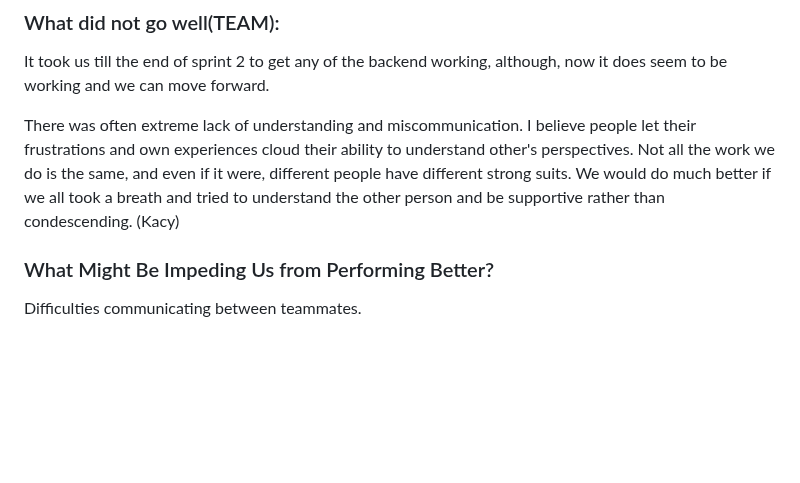
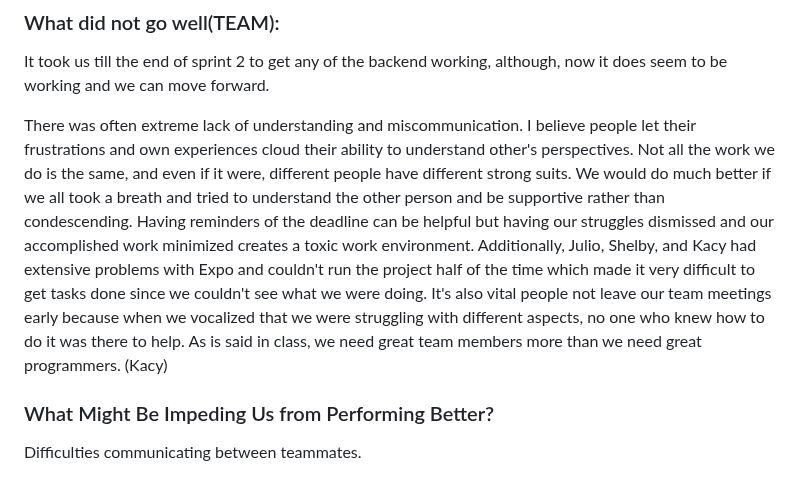
Before and after one commit to sc830/Hercules, a Markdown page: README.md, the part around the change. Drawn GitHub-style; blank space fills up the shorter version.

```diff
--- a/README.md
+++ b/README.md
@@ -468,9 +468,15 @@ but this happened to be when their work paid off so we could see the results of
 ### What did not go well(TEAM): ###
 It took us till the end of sprint 2 to get any of the backend working, although, now it does seem to be working and we can move forward.
 
+
 There was often extreme lack of understanding and miscommunication. I believe people let their frustrations and own experiences cloud
 their ability to understand other's perspectives. Not all the work we do is the same, and even if it were, different people have different strong suits.
-We would do much better if we all took a breath and tried to understand the other person and be supportive rather than condescending. (Kacy)
+We would do much better if we all took a breath and tried to understand the other person and be supportive rather than condescending.
+Having reminders of the deadline can be helpful but having our struggles dismissed and our accomplished work minimized creates a toxic work environment.
+Additionally, Julio, Shelby, and Kacy had extensive problems with Expo and couldn't run the project half of the time which made it very difficult to get
+tasks done since we couldn't see what we were doing. It's also vital people not leave our team meetings early because when we vocalized that we were
+struggling with different aspects, no one who knew how to do it was there to help. As is said in class, we need great team members more than we need
+great programmers. (Kacy)
 
 ### What Might Be Impeding Us from Performing Better? ###
 Difficulties communicating between teammates.
```
